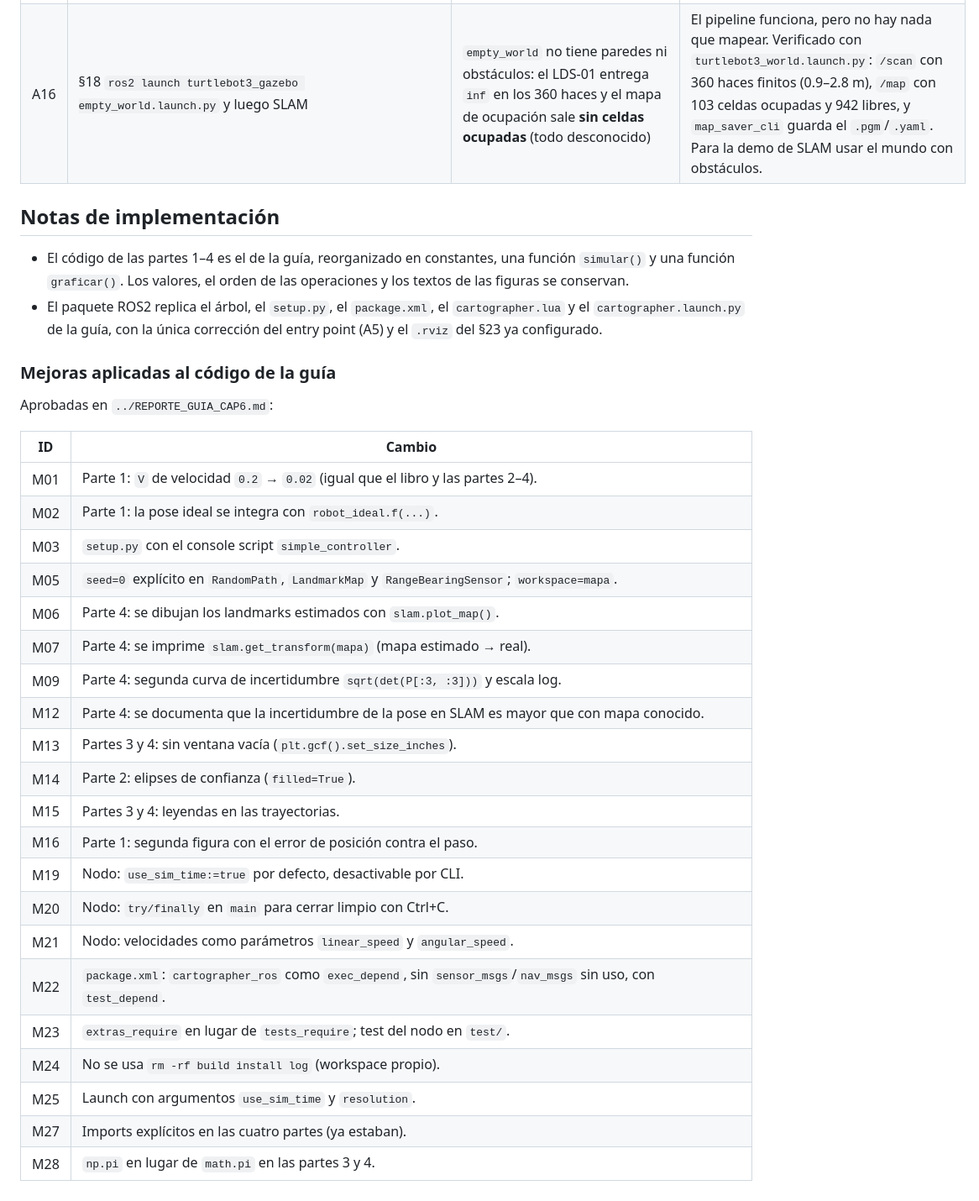
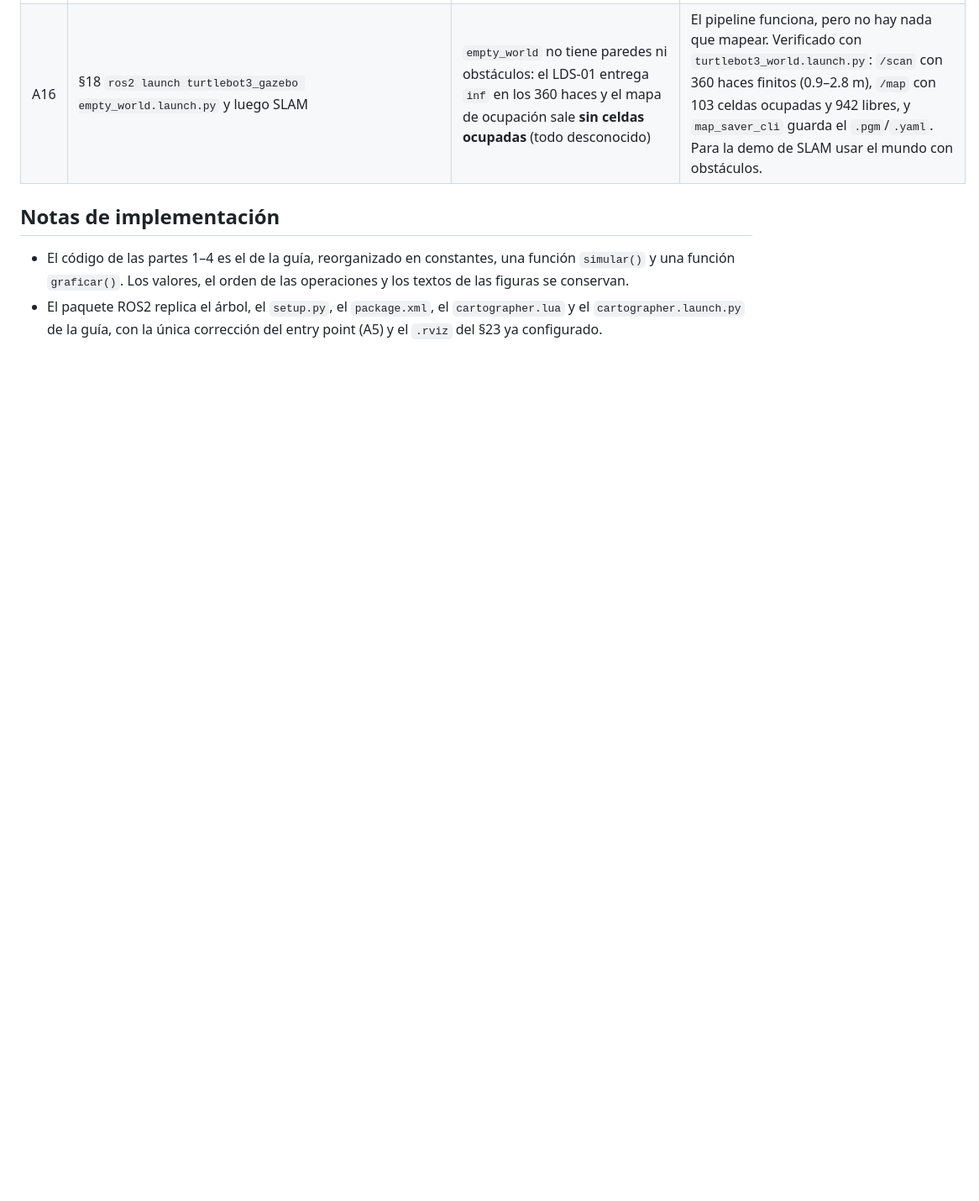
Before and after one commit to juan-villota-b/Robotica-unal-informes, a Markdown page: Informe Cap 6 (primera parte)/Laboratorio/README.md, the part around the change. Shown at 84% size. Drawn GitHub-style; blank space fills up the shorter version.

Commit message:
docs: quitar tabla de mejoras del README del laboratorio

```diff
--- a/Informe Cap 6 (primera parte)/Laboratorio/README.md
+++ b/Informe Cap 6 (primera parte)/Laboratorio/README.md
@@ -237,31 +237,3 @@ Verificadas en este equipo. La numeración se usa en el resto del documento.
 - El paquete ROS2 replica el árbol, el `setup.py`, el `package.xml`, el
   `cartographer.lua` y el `cartographer.launch.py` de la guía, con la única
   corrección del entry point (A5) y el `.rviz` del §23 ya configurado.
-
-### Mejoras aplicadas al código de la guía
-
-Aprobadas en `../REPORTE_GUIA_CAP6.md`:
-
-| ID | Cambio |
-|---|---|
-| M01 | Parte 1: `V` de velocidad `0.2` → `0.02` (igual que el libro y las partes 2–4). |
-| M02 | Parte 1: la pose ideal se integra con `robot_ideal.f(...)`. |
-| M03 | `setup.py` con el console script `simple_controller`. |
-| M05 | `seed=0` explícito en `RandomPath`, `LandmarkMap` y `RangeBearingSensor`; `workspace=mapa`. |
-| M06 | Parte 4: se dibujan los landmarks estimados con `slam.plot_map()`. |
-| M07 | Parte 4: se imprime `slam.get_transform(mapa)` (mapa estimado → real). |
-| M09 | Parte 4: segunda curva de incertidumbre `sqrt(det(P[:3, :3]))` y escala log. |
-| M12 | Parte 4: se documenta que la incertidumbre de la pose en SLAM es mayor que con mapa conocido. |
-| M13 | Partes 3 y 4: sin ventana vacía (`plt.gcf().set_size_inches`). |
-| M14 | Parte 2: elipses de confianza (`filled=True`). |
-| M15 | Partes 3 y 4: leyendas en las trayectorias. |
-| M16 | Parte 1: segunda figura con el error de posición contra el paso. |
-| M19 | Nodo: `use_sim_time:=true` por defecto, desactivable por CLI. |
-| M20 | Nodo: `try/finally` en `main` para cerrar limpio con Ctrl+C. |
-| M21 | Nodo: velocidades como parámetros `linear_speed` y `angular_speed`. |
-| M22 | `package.xml`: `cartographer_ros` como `exec_depend`, sin `sensor_msgs`/`nav_msgs` sin uso, con `test_depend`. |
-| M23 | `extras_require` en lugar de `tests_require`; test del nodo en `test/`. |
-| M24 | No se usa `rm -rf build install log` (workspace propio). |
-| M25 | Launch con argumentos `use_sim_time` y `resolution`. |
-| M27 | Imports explícitos en las cuatro partes (ya estaban). |
-| M28 | `np.pi` en lugar de `math.pi` en las partes 3 y 4. |
```
